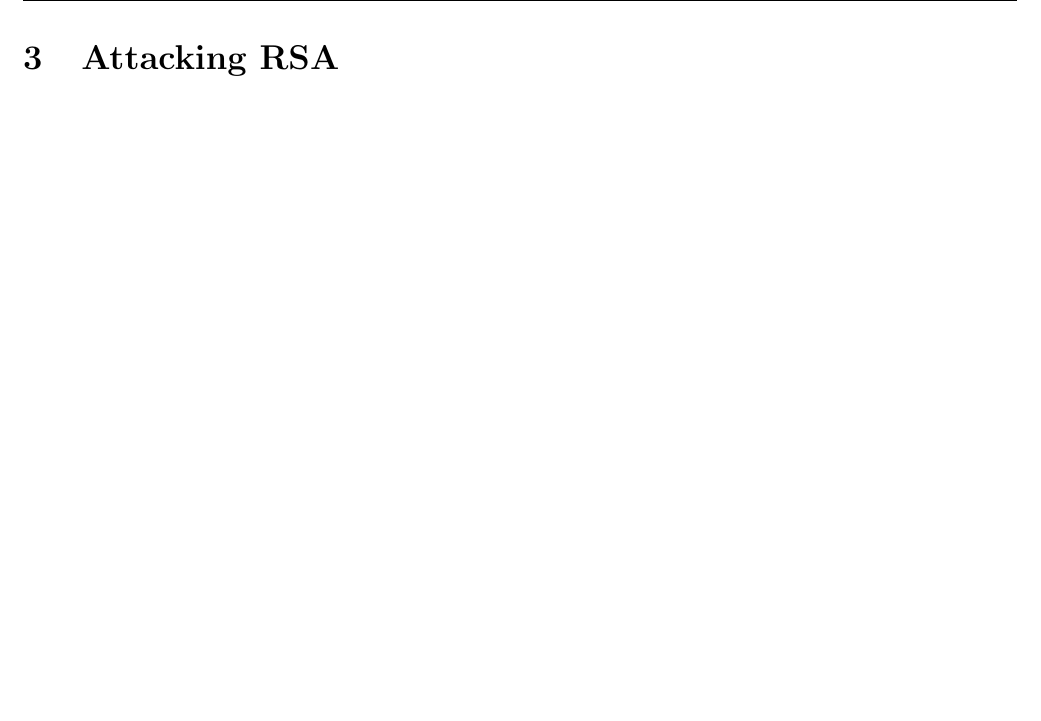
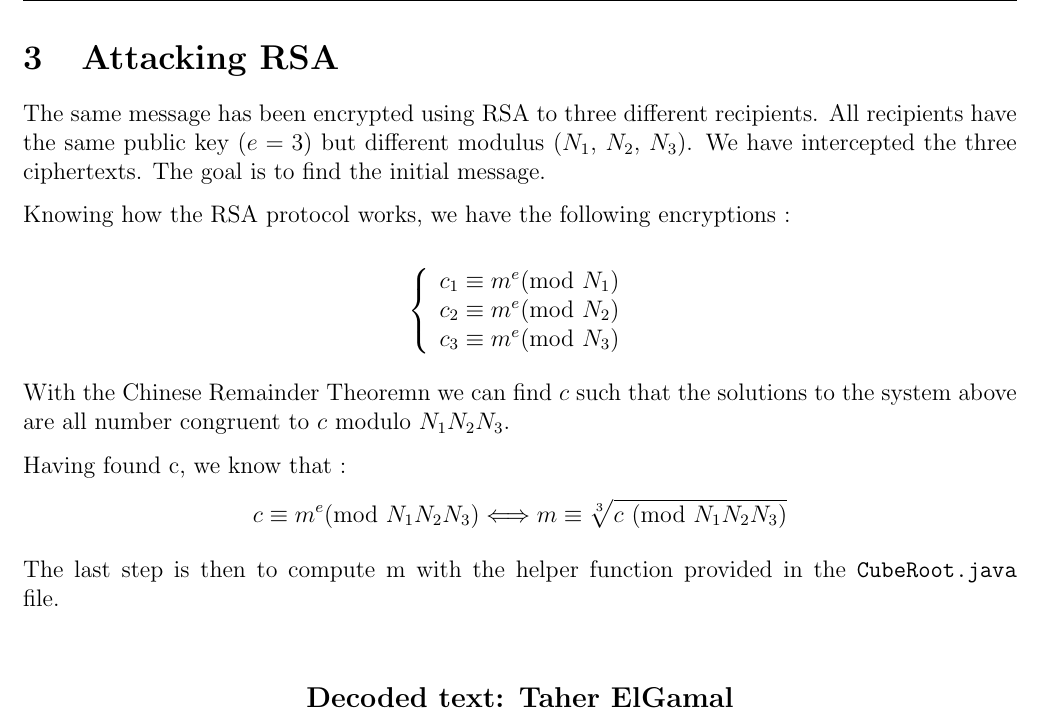
Before and after one commit to omnitrogen/crypto-chalmers, a LaTeX document (report.tex): part of page 4 of 5, cut so that both start at the same text, the shorter picture padded with empty space. Compiled offline with pdfLaTeX.

Commit message:
Add report for ex3 and ex4 📖

```diff
--- a/report.tex
+++ b/report.tex
@@ -12,6 +12,7 @@
 \usepackage{caption}
 \usepackage{amssymb}
 \usepackage{listings}
+\usepackage{ragged2e}
 
 \pagestyle{fancy}
 \fancyhf{}
@@ -45,6 +46,37 @@
 
 \newpage
 \section{Attacking RSA}
+
+The same message has been encrypted using RSA to three different recipients. All recipients have the same public key ($e=3$) but different modulus ($N_1$, $N_2$, $N_3$). We have intercepted the three ciphertexts. The goal is to find the initial message.
+
+Knowing how the RSA protocol works, we have the following encryptions :
+
+$$
+\left\{
+    \begin{array}{lll}
+        c_1 \equiv m^{e} (\textrm{mod}\ N_1)\\
+        c_2 \equiv m^{e} (\textrm{mod}\ N_2)\\
+        c_3 \equiv m^{e} (\textrm{mod}\ N_3)
+    \end{array}
+\right.
+$$
+
+With the Chinese Remainder Theoremn we can find $c$ such that the solutions to the system above are all number congruent to $c$ modulo $N_1 N_2 N_3$.
+
+Having found c, we know that :
+
+\vspace{-2em}
+\begin{alignat*}{2}
+    &c \equiv m^{e} (\textrm{mod}\ N_1 N_2 N_3)&\iff&m \equiv \sqrt[3]{c\ (\textrm{mod}\ N_1 N_2 N_3)}\\
+\end{alignat*}
+
+\vspace{-2em}
+The last step is then to compute m with the helper function provided in the \verb+CubeRoot.java+ file.
+
+\textbf{\large
+\begin{center}
+    Decoded text: Taher ElGamal
+\end{center}}
 
 \newpage
 \section{Attacking ElGamal}
```
Also changed, not shown: report.pdf (added).
